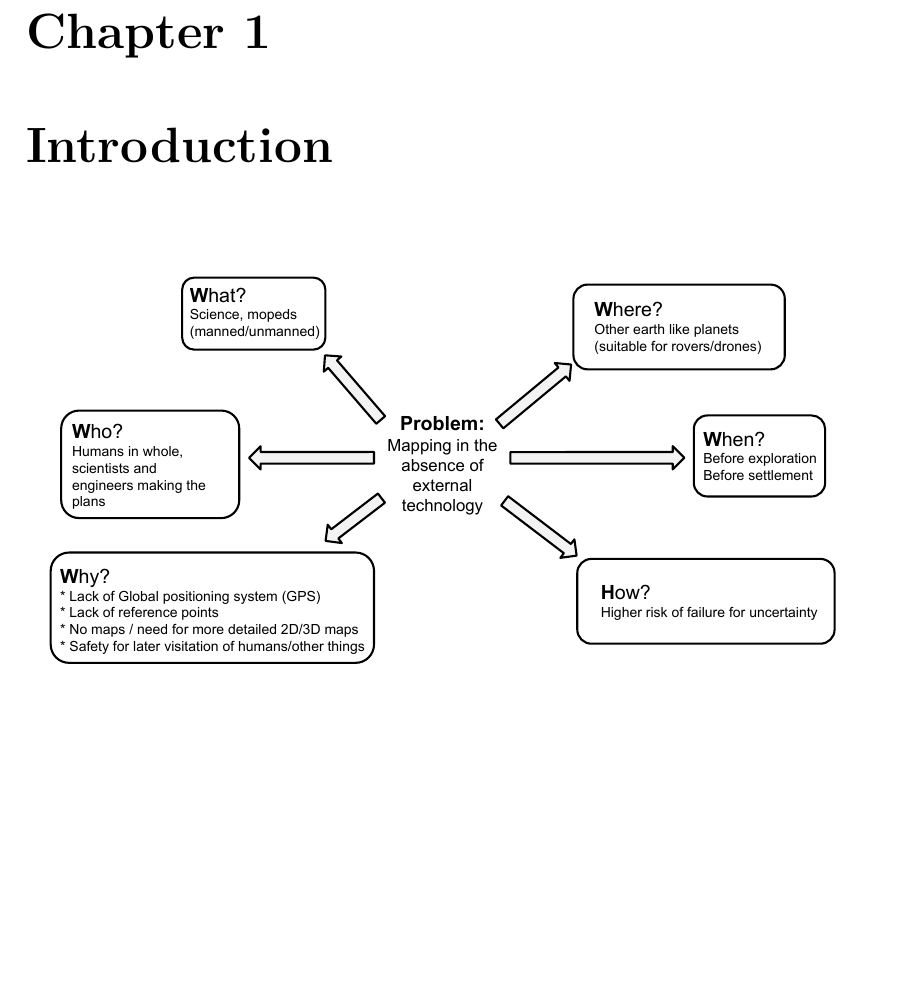
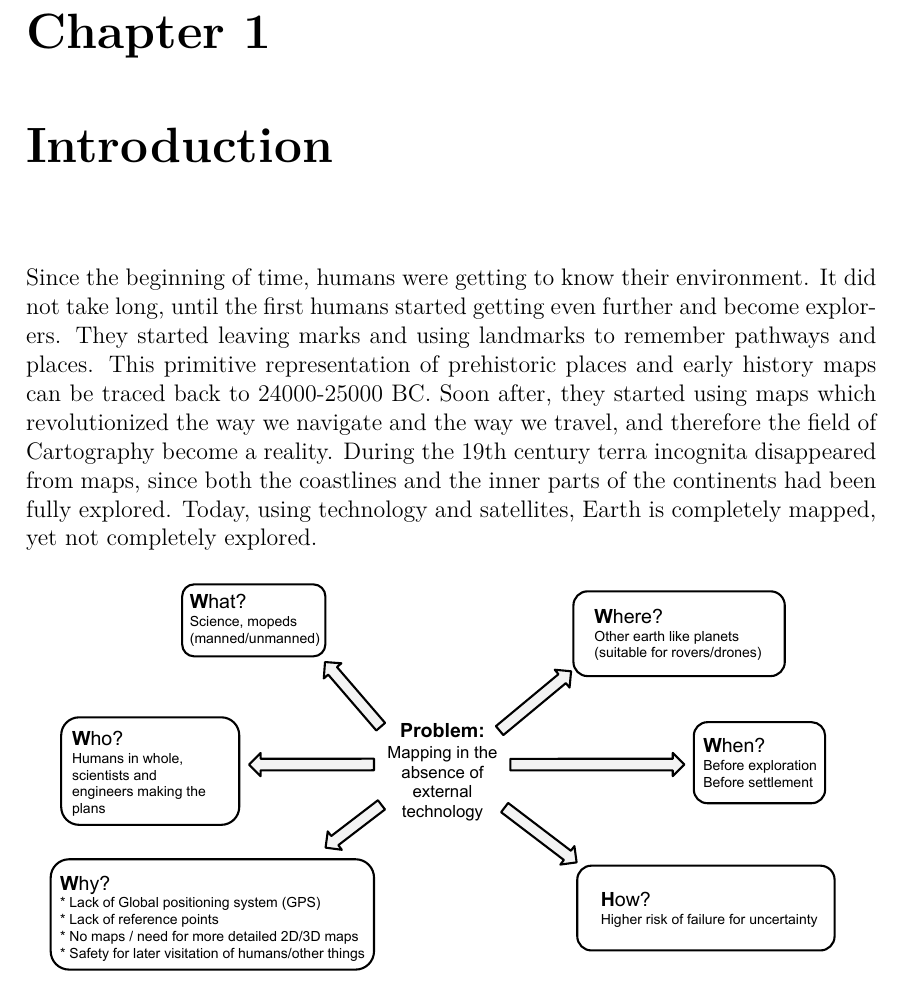
Before and after one commit to anthonymonori/hector-slam-wreck, a LaTeX thesis (report/P2.tex, which reads report/sections/ch1-intro.tex): part of page 8 of 18, cut so that both start at the same text, the shorter picture padded with empty space. Compiled offline with pdfLaTeX; a LaTeX package or settings file that is missing is left out.

Commit message:
Preliminary text

```diff
--- a/report/sections/ch1-intro.tex
+++ b/report/sections/ch1-intro.tex
@@ -1,4 +1,5 @@
-%initial blablabla
+Since the beginning of time, humans were getting to know their environment. It did not take long, until the first humans started getting even further and become explorers. They started leaving marks and using landmarks to remember pathways and places. This primitive representation of prehistoric places and early history maps can be traced back to 24000-25000 BC. Soon after, they started using maps which revolutionized the way we navigate and the way we travel, and therefore the field of Cartography become a reality. During the 19th century terra incognita disappeared from maps, since both the coastlines and the inner parts of the continents had been fully explored. Today, using technology and satellites, Earth is completely mapped, yet not completely explored.
+
 
 \begin{figure}[!htb]
 	\centering
```
Also changed, not shown: report/sections/ch1-intro.tex (5 more changed lines).
